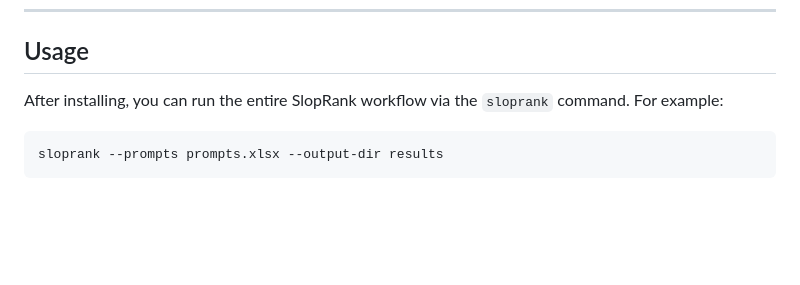
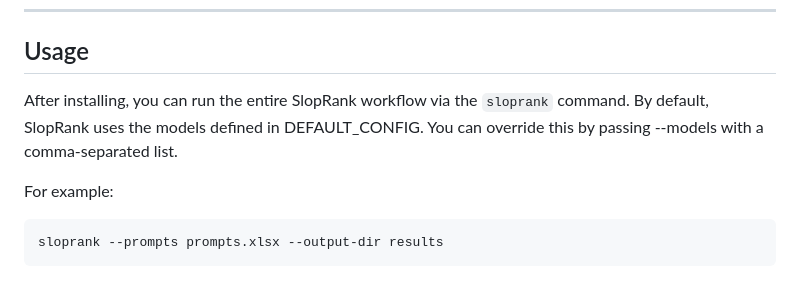
Before and after one commit to strangeloopcanon/LLMRank, a Markdown page: readme.md, the part around the change. GitHub-like rendering; blank space fills up the shorter version.

````diff
--- a/readme.md
+++ b/readme.md
@@ -79,7 +79,9 @@ Or, if you want to just use the jupyter notebook, you can use:
 
 ## Usage
 
-After installing, you can run the entire SlopRank workflow via the `sloprank` command. For example:
+After installing, you can run the entire SlopRank workflow via the `sloprank` command. By default, SlopRank uses the models defined in DEFAULT_CONFIG. You can override this by passing --models with a comma-separated list.
+
+For example:
 
 ```bash
 sloprank --prompts prompts.xlsx --output-dir results
````
